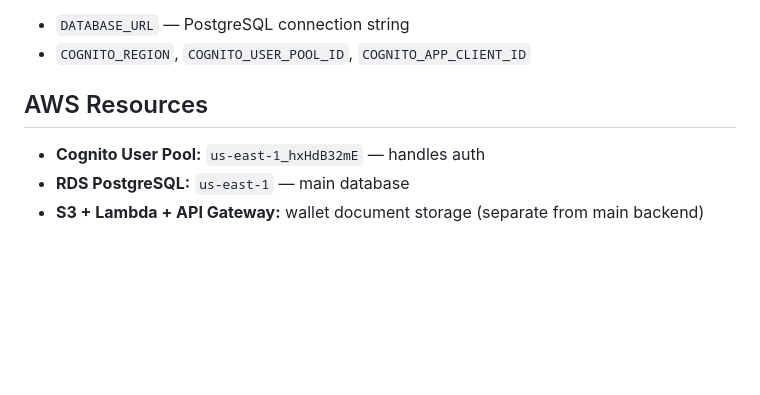
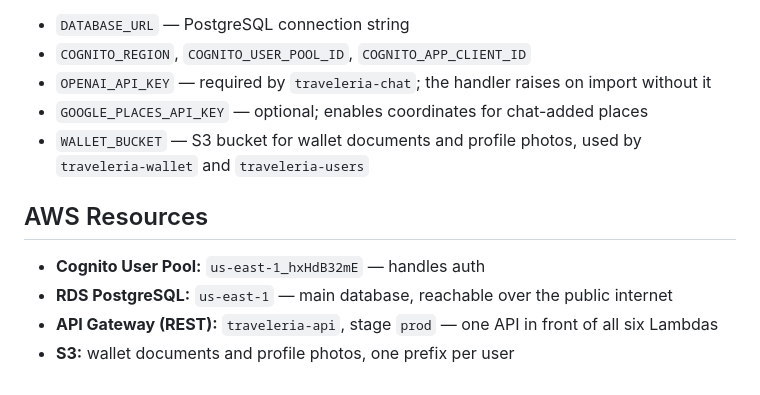
Before and after one commit to Danielin322/Traveleria, a Markdown page: CLAUDE.md, the part around one of its changes. GitHub-like rendering; blank space fills up the shorter version.

```diff
--- a/CLAUDE.md
+++ b/CLAUDE.md
@@ -60,8 +109,12 @@ python scripts/init_db.py         # Initialize PostgreSQL schema
 - `DATABASE_URL` — PostgreSQL connection string
 - `COGNITO_REGION`, `COGNITO_USER_POOL_ID`, `COGNITO_APP_CLIENT_ID`
+- `OPENAI_API_KEY` — required by `traveleria-chat`; the handler raises on import without it
+- `GOOGLE_PLACES_API_KEY` — optional; enables coordinates for chat-added places
+- `WALLET_BUCKET` — S3 bucket for wallet documents and profile photos, used by `traveleria-wallet` and `traveleria-users`
 
 ## AWS Resources
 
 - **Cognito User Pool:** `us-east-1_hxHdB32mE` — handles auth
-- **RDS PostgreSQL:** `us-east-1` — main database
-- **S3 + Lambda + API Gateway:** wallet document storage (separate from main backend)
+- **RDS PostgreSQL:** `us-east-1` — main database, reachable over the public internet
+- **API Gateway (REST):** `traveleria-api`, stage `prod` — one API in front of all six Lambdas
+- **S3:** wallet documents and profile photos, one prefix per user
```
Also changed, not shown: other parts of CLAUDE.md (+66 -17 lines).
